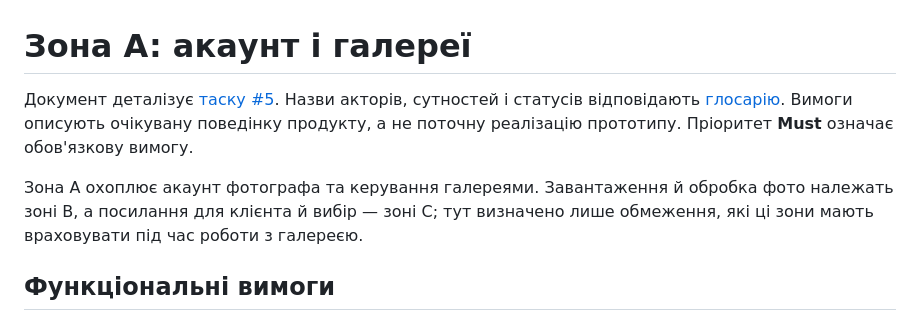
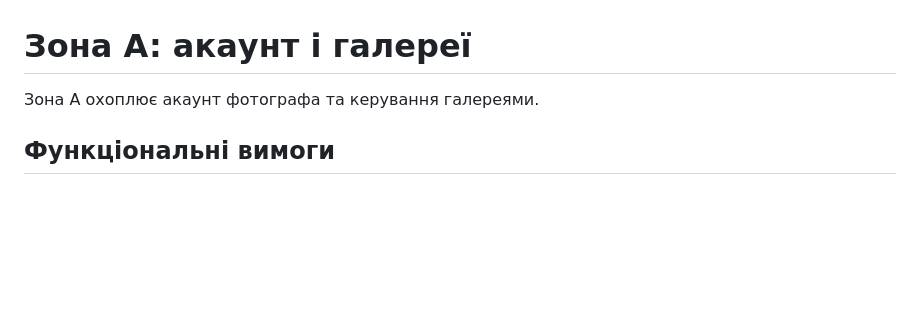
Before and after one commit to alonasaienko/picpick, a Markdown page: docs/03-srs/zone-a-accounts.md, the part around the change. Drawn GitHub-style; blank space fills up the shorter version.

Commit message:
docs(srs): shorten zone A introduction

```diff
--- a/docs/03-srs/zone-a-accounts.md
+++ b/docs/03-srs/zone-a-accounts.md
@@ -1,8 +1,6 @@
 # Зона A: акаунт і галереї
 
-Документ деталізує [таску #5](https://github.com/alonasaienko/picpick/issues/5). Назви акторів, сутностей і статусів відповідають [глосарію](../glossary.md). Вимоги описують очікувану поведінку продукту, а не поточну реалізацію прототипу. Пріоритет **Must** означає обов'язкову вимогу.
-
-Зона A охоплює акаунт фотографа та керування галереями. Завантаження й обробка фото належать зоні B, а посилання для клієнта й вибір — зоні C; тут визначено лише обмеження, які ці зони мають враховувати під час роботи з галереєю.
+Зона A охоплює акаунт фотографа та керування галереями.
 
 ## Функціональні вимоги
 
```
